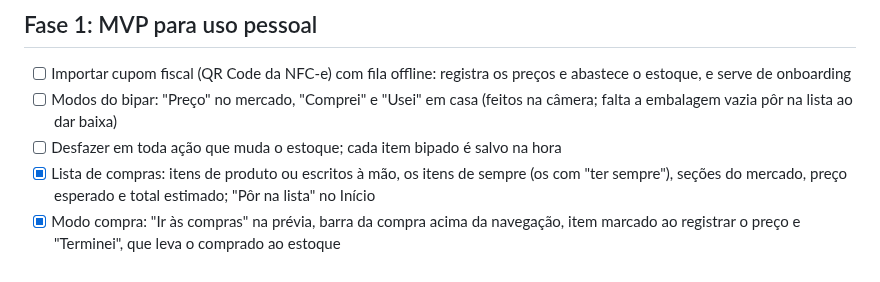
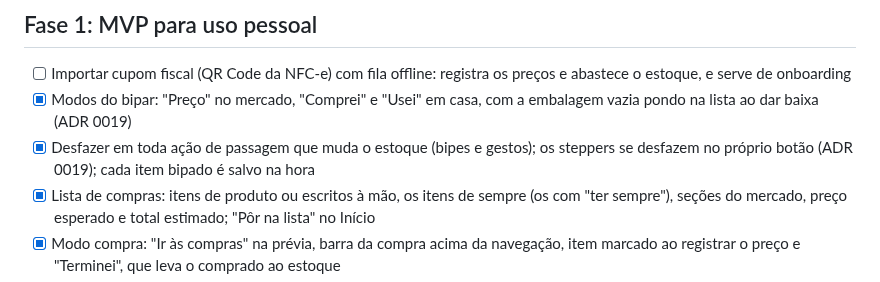
Before and after one commit to l0rran/bipa, a Markdown page: docs/roadmap.md, the part around one of its changes. GitHub-like rendering.

```diff
--- a/docs/roadmap.md
+++ b/docs/roadmap.md
@@ -25,8 +25,8 @@
 ## Fase 1: MVP para uso pessoal
 
 - [ ] Importar cupom fiscal (QR Code da NFC-e) com fila offline: registra os preços e abastece o estoque, e serve de onboarding
-- [ ] Modos do bipar: "Preço" no mercado, "Comprei" e "Usei" em casa (feitos na câmera; falta a embalagem vazia pôr na lista ao dar baixa)
-- [ ] Desfazer em toda ação que muda o estoque; cada item bipado é salvo na hora
+- [x] Modos do bipar: "Preço" no mercado, "Comprei" e "Usei" em casa, com a embalagem vazia pondo na lista ao dar baixa (ADR 0019)
+- [x] Desfazer em toda ação de passagem que muda o estoque (bipes e gestos); os steppers se desfazem no próprio botão (ADR 0019); cada item bipado é salvo na hora
 - [x] Lista de compras: itens de produto ou escritos à mão, os itens de sempre (os com "ter sempre"), seções do mercado, preço esperado e total estimado; "Pôr na lista" no Início
 - [x] Modo compra: "Ir às compras" na prévia, barra da compra acima da navegação, item marcado ao registrar o preço e "Terminei", que leva o comprado ao estoque
 - [x] Notificação ao vivo da compra (Android 16, Live Updates, ADR 0015)
```
Also changed, not shown: other parts of docs/roadmap.md (+3 -3 lines), CHANGELOG.md (+2 -0 lines).
